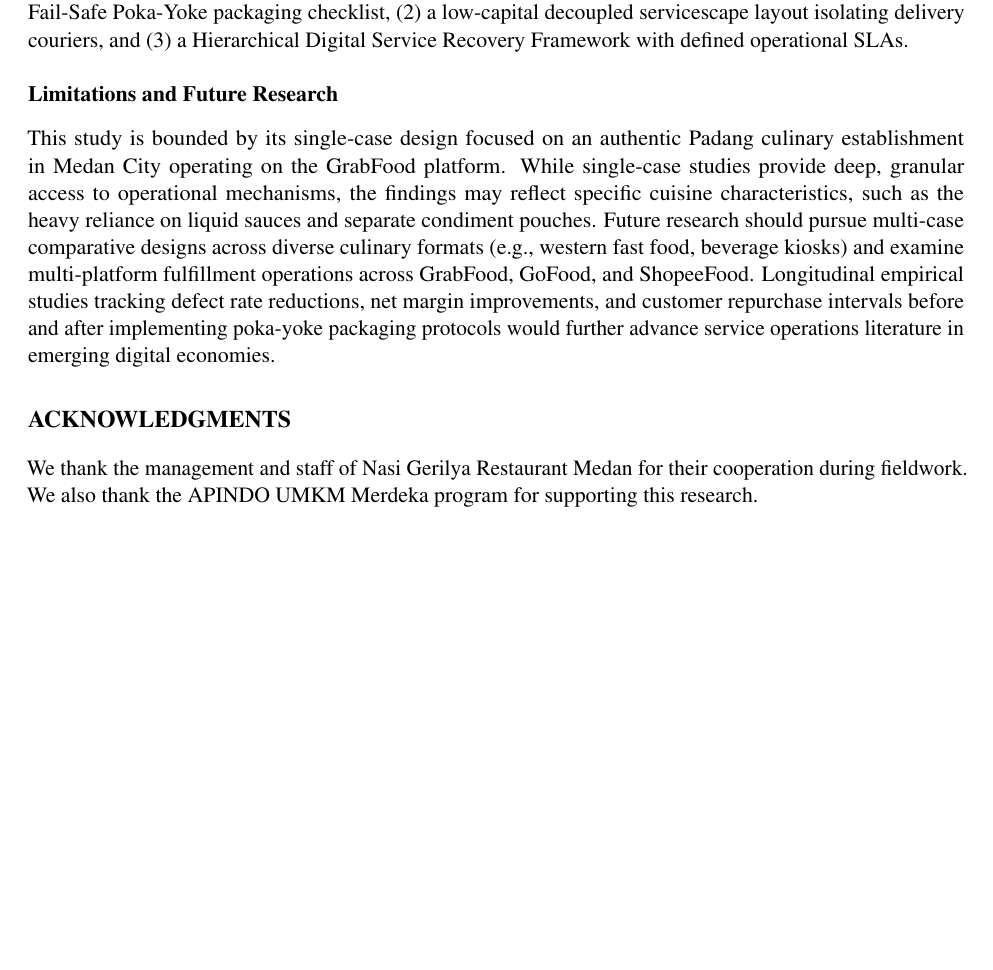
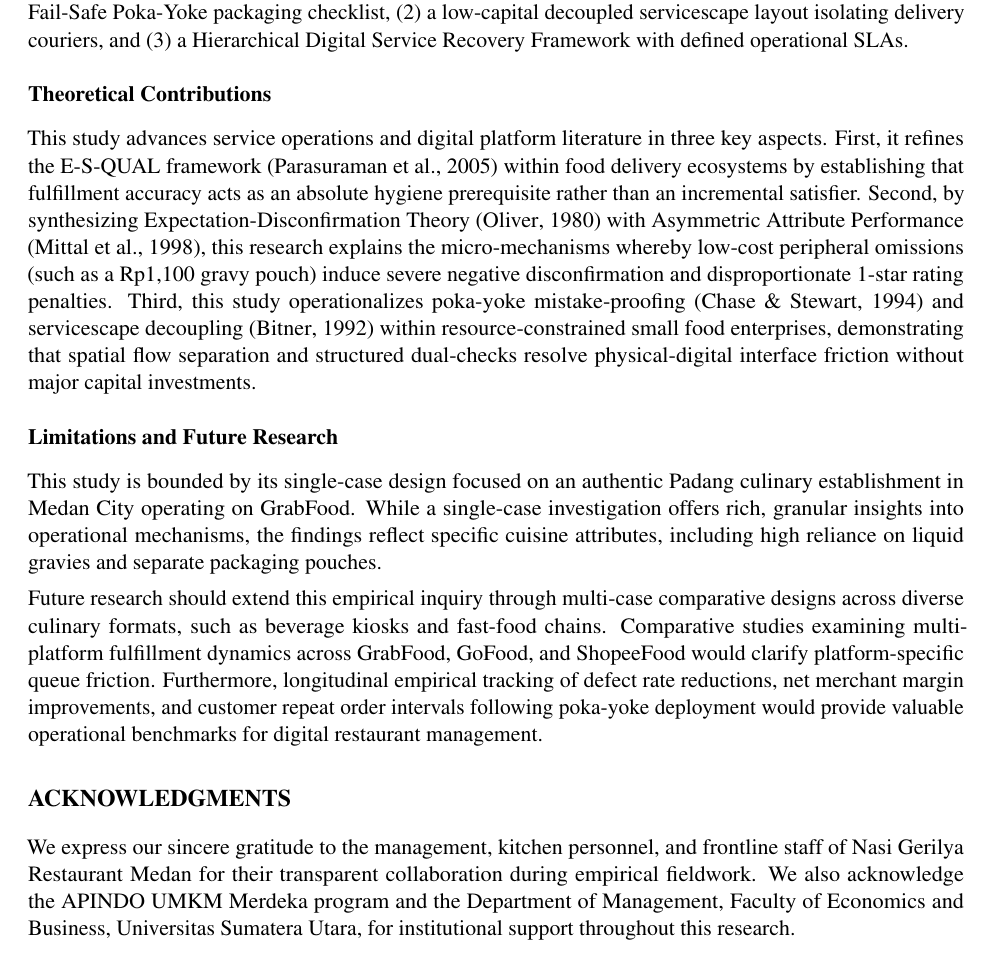
Before and after one commit to adrianaryaputra/skripsi-marsia, a LaTeX document (jomas/main.tex): part of page 17 of 18, cut so that both start at the same text. Compiled offline with pdfLaTeX.

Commit message:
feat(jomas): enrich theoretical contributions on page 17 to achieve balanced full-page layout

```diff
--- a/jomas/main.tex
+++ b/jomas/main.tex
@@ -734,11 +734,16 @@ Online food delivery platforms offer substantial commercial growth for urban sma
 
 Our empirical analysis of 4,584 customer reviews, time-and-motion queue telemetry, and multi-informant fieldwork reveals that 64\% of service failures stem from omitted condiments (38\%) and courier waiting delays (26\%). These defects originate not from kitchen culinary shortcomings, but from multi-channel queue crowding at an unsegregated frontline counter and the absence of standardized assembly mistake-proofing. To resolve these operational vulnerabilities, we proposed and validated three modular solutions: (1) a Two-Stage Fail-Safe Poka-Yoke packaging checklist, (2) a low-capital decoupled servicescape layout isolating delivery couriers, and (3) a Hierarchical Digital Service Recovery Framework with defined operational SLAs.
 
+\subsection{Theoretical Contributions}
+This study advances service operations and digital platform literature in three key aspects. First, it refines the E-S-QUAL framework \parencite{parasuraman2005esqual} within food delivery ecosystems by establishing that fulfillment accuracy acts as an absolute hygiene prerequisite rather than an incremental satisfier. Second, by synthesizing Expectation-Disconfirmation Theory \parencite{oliver1980cognition} with Asymmetric Attribute Performance \parencite{mittal1998asymmetric}, this research explains the micro-mechanisms whereby low-cost peripheral omissions (such as a Rp1,100 gravy pouch) induce severe negative disconfirmation and disproportionate 1-star rating penalties. Third, this study operationalizes poka-yoke mistake-proofing \parencite{chase1994failsafe} and servicescape decoupling \parencite{bitner1992servicescapes} within resource-constrained small food enterprises, demonstrating that spatial flow separation and structured dual-checks resolve physical-digital interface friction without major capital investments.
+
 \subsection{Limitations and Future Research}
-This study is bounded by its single-case design focused on an authentic Padang culinary establishment in Medan City operating on the GrabFood platform. While single-case studies provide deep, granular access to operational mechanisms, the findings may reflect specific cuisine characteristics, such as the heavy reliance on liquid sauces and separate condiment pouches. Future research should pursue multi-case comparative designs across diverse culinary formats (e.g., western fast food, beverage kiosks) and examine multi-platform fulfillment operations across GrabFood, GoFood, and ShopeeFood. Longitudinal empirical studies tracking defect rate reductions, net margin improvements, and customer repurchase intervals before and after implementing poka-yoke packaging protocols would further advance service operations literature in emerging digital economies.
+This study is bounded by its single-case design focused on an authentic Padang culinary establishment in Medan City operating on GrabFood. While a single-case investigation offers rich, granular insights into operational mechanisms, the findings reflect specific cuisine attributes, including high reliance on liquid gravies and separate packaging pouches.
+
+Future research should extend this empirical inquiry through multi-case comparative designs across diverse culinary formats, such as beverage kiosks and fast-food chains. Comparative studies examining multi-platform fulfillment dynamics across GrabFood, GoFood, and ShopeeFood would clarify platform-specific queue friction. Furthermore, longitudinal empirical tracking of defect rate reductions, net merchant margin improvements, and customer repeat order intervals following poka-yoke deployment would provide valuable operational benchmarks for digital restaurant management.
 
 \section{ACKNOWLEDGMENTS}
-We thank the management and staff of Nasi Gerilya Restaurant Medan for their cooperation during fieldwork. We also thank the APINDO UMKM Merdeka program for supporting this research.
+We express our sincere gratitude to the management, kitchen personnel, and frontline staff of Nasi Gerilya Restaurant Medan for their transparent collaboration during empirical fieldwork. We also acknowledge the APINDO UMKM Merdeka program and the Department of Management, Faculty of Economics and Business, Universitas Sumatera Utara, for institutional support throughout this research.
 
 \newpage
 \section{REFERENCES}
```
Also changed, not shown: jomas/main.pdf.
